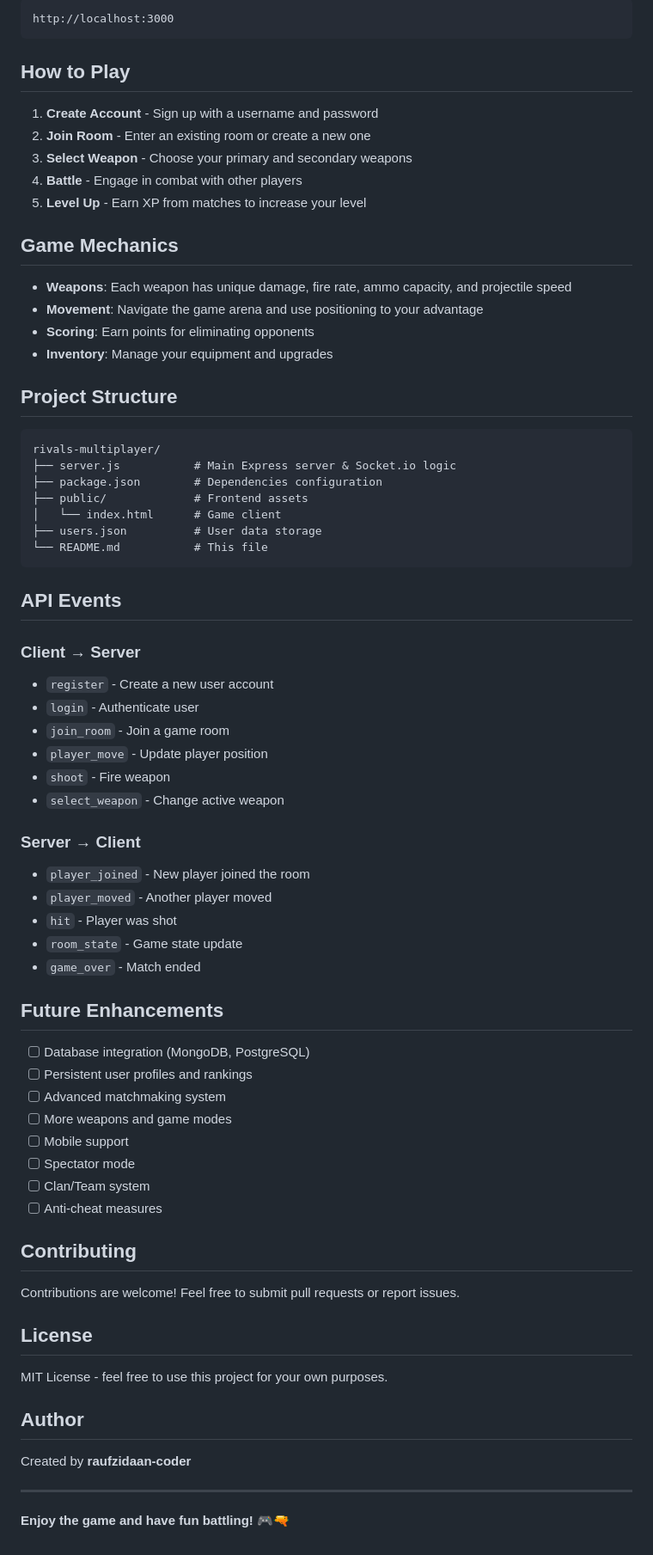
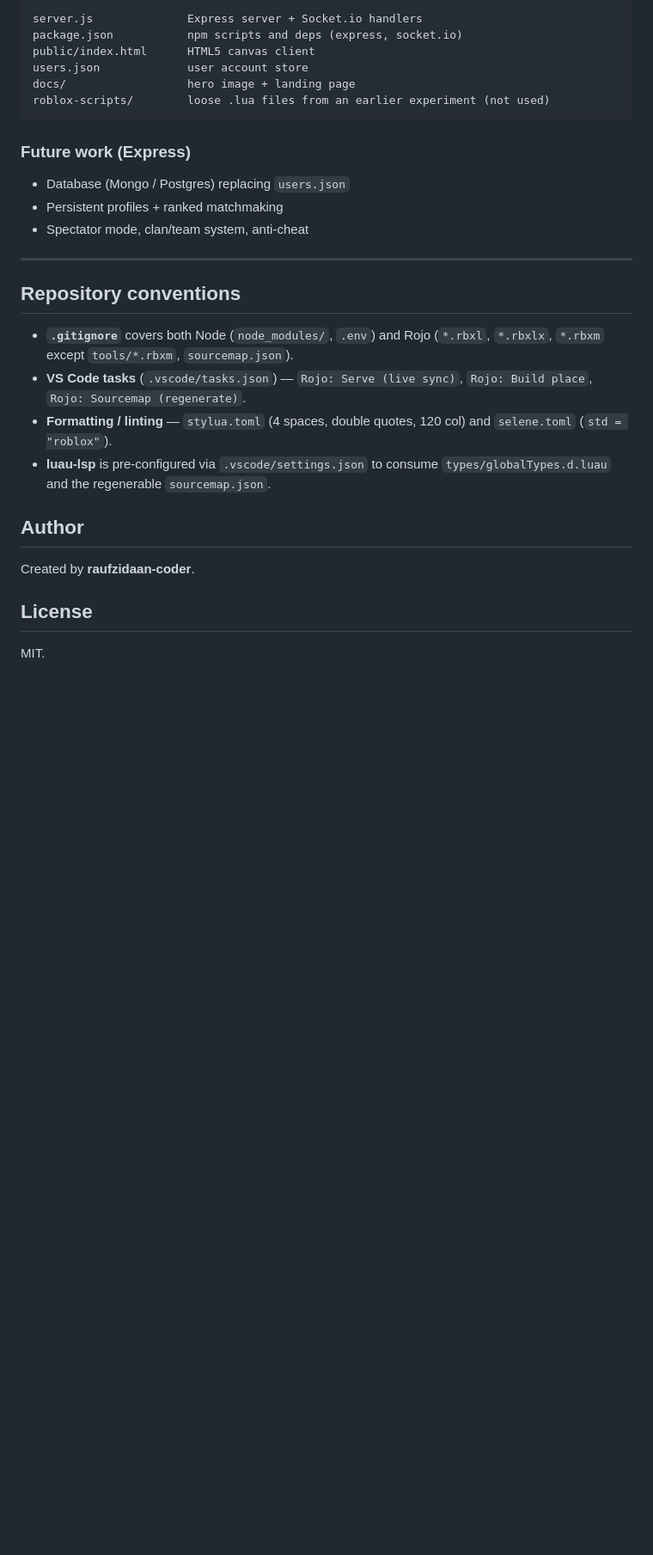
Before and after one commit to raufzidaan-coder/rivals-multiplayer, a Markdown page: README.md, the part around one of its changes. Shown at 86% size. GitHub-like rendering; blank space fills up the shorter version.

````diff
--- a/README.md
+++ b/README.md
@@ -50,74 +143,30 @@ npm start
 ```
-http://localhost:3000
+server.js              Express server + Socket.io handlers
+package.json           npm scripts and deps (express, socket.io)
+public/index.html      HTML5 canvas client
+users.json             user account store
+docs/                  hero image + landing page
+roblox-scripts/        loose .lua files from an earlier experiment (not used)
 ```
 
-## How to Play
+### Future work (Express)
+- Database (Mongo / Postgres) replacing `users.json`
+- Persistent profiles + ranked matchmaking
+- Spectator mode, clan/team system, anti-cheat
 
-1. **Create Account** - Sign up with a username and password
-2. **Join Room** - Enter an existing room or create a new one
-3. **Select Weapon** - Choose your primary and secondary weapons
-4. **Battle** - Engage in combat with other players
-5. **Level Up** - Earn XP from matches to increase your level
+---
 
-## Game Mechanics
+## Repository conventions
 
-- **Weapons**: Each weapon has unique damage, fire rate, ammo capacity, and projectile speed
-- **Movement**: Navigate the game arena and use positioning to your advantage
-- **Scoring**: Earn points for eliminating opponents
-- **Inventory**: Manage your equipment and upgrades
+- **`.gitignore`** covers both Node (`node_modules/`, `.env`) and Rojo (`*.rbxl`, `*.rbxlx`, `*.rbxm` except `tools/*.rbxm`, `sourcemap.json`).
+- **VS Code tasks** (`.vscode/tasks.json`) — `Rojo: Serve (live sync)`, `Rojo: Build place`, `Rojo: Sourcemap (regenerate)`.
+- **Formatting / linting** — `stylua.toml` (4 spaces, double quotes, 120 col) and `selene.toml` (`std = "roblox"`).
+- **luau-lsp** is pre-configured via `.vscode/settings.json` to consume `types/globalTypes.d.luau` and the regenerable `sourcemap.json`.
 
-## Project Structure
+## Author
 
-```
-rivals-multiplayer/
-├── server.js           # Main Express server & Socket.io logic
-├── package.json        # Dependencies configuration
-├── public/             # Frontend assets
-│   └── index.html      # Game client
-├── users.json          # User data storage
-└── README.md           # This file
-```
-
-## API Events
-
-### Client → Server
-- `register` - Create a new user account
-- `login` - Authenticate user
-- `join_room` - Join a game room
-- `player_move` - Update player position
-- `shoot` - Fire weapon
-- `select_weapon` - Change active weapon
-
-### Server → Client
-- `player_joined` - New player joined the room
-- `player_moved` - Another player moved
-- `hit` - Player was shot
-- `room_state` - Game state update
-- `game_over` - Match ended
-
-## Future Enhancements
-
-- [ ] Database integration (MongoDB, PostgreSQL)
-- [ ] Persistent user profiles and rankings
-- [ ] Advanced matchmaking system
-- [ ] More weapons and game modes
-- [ ] Mobile support
-- [ ] Spectator mode
-- [ ] Clan/Team system
-- [ ] Anti-cheat measures
-
-## Contributing
-
-Contributions are welcome! Feel free to submit pull requests or report issues.
+Created by **raufzidaan-coder**.
 
 ## License
 
-MIT License - feel free to use this project for your own purposes.
-
-## Author
-
-Created by **raufzidaan-coder**
-
----
-
-**Enjoy the game and have fun battling!** 🎮🔫
+MIT.
````
Also changed, not shown: other parts of README.md (+125 -32 lines).
